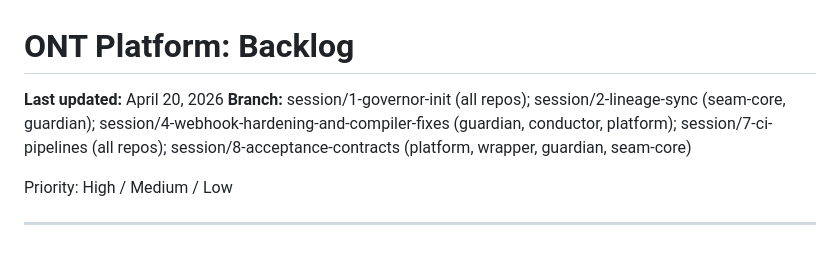
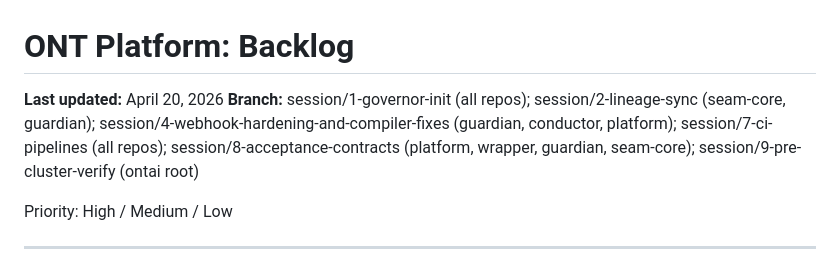
Before and after one commit to ontai-dev/ontai, a Markdown page: BACKLOG.md, the part around the change. Rendered like a GitHub page.

Commit message:
session/9b: carry forward BACKLOG.md updates from session/9

```diff
--- a/BACKLOG.md
+++ b/BACKLOG.md
@@ -1,7 +1,7 @@
 # ONT Platform: Backlog
 
 **Last updated:** April 20, 2026
-**Branch:** session/1-governor-init (all repos); session/2-lineage-sync (seam-core, guardian); session/4-webhook-hardening-and-compiler-fixes (guardian, conductor, platform); session/7-ci-pipelines (all repos); session/8-acceptance-contracts (platform, wrapper, guardian, seam-core)
+**Branch:** session/1-governor-init (all repos); session/2-lineage-sync (seam-core, guardian); session/4-webhook-hardening-and-compiler-fixes (guardian, conductor, platform); session/7-ci-pipelines (all repos); session/8-acceptance-contracts (platform, wrapper, guardian, seam-core); session/9-pre-cluster-verify (ontai root)
 
 Priority: High / Medium / Low
 
```
